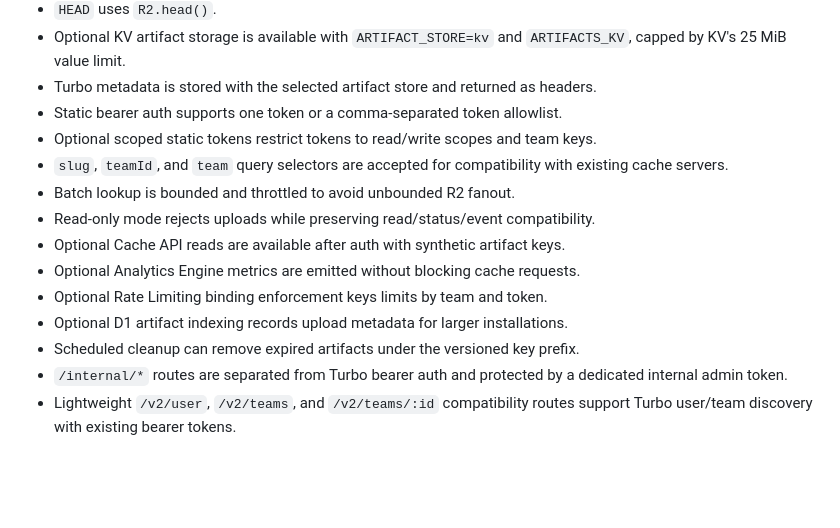
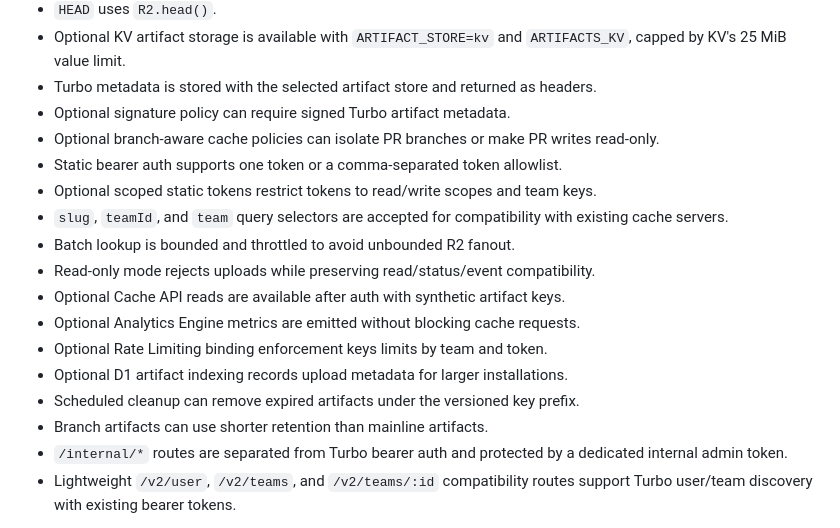
Before and after one commit to vaishnav-mk/turboflare, a Markdown page: README.md, the part around one of its changes. Rendered like a GitHub page; blank space fills up the shorter version.

```diff
--- a/README.md
+++ b/README.md
@@ -35,6 +35,8 @@ Current implementation details:
 - `HEAD` uses `R2.head()`.
 - Optional KV artifact storage is available with `ARTIFACT_STORE=kv` and `ARTIFACTS_KV`, capped by KV's 25 MiB value limit.
 - Turbo metadata is stored with the selected artifact store and returned as headers.
+- Optional signature policy can require signed Turbo artifact metadata.
+- Optional branch-aware cache policies can isolate PR branches or make PR writes read-only.
 - Static bearer auth supports one token or a comma-separated token allowlist.
 - Optional scoped static tokens restrict tokens to read/write scopes and team keys.
 - `slug`, `teamId`, and `team` query selectors are accepted for compatibility with existing cache servers.
@@ -45,6 +47,7 @@ Current implementation details:
 - Optional Rate Limiting binding enforcement keys limits by team and token.
 - Optional D1 artifact indexing records upload metadata for larger installations.
 - Scheduled cleanup can remove expired artifacts under the versioned key prefix.
+- Branch artifacts can use shorter retention than mainline artifacts.
 - `/internal/*` routes are separated from Turbo bearer auth and protected by a dedicated internal admin token.
 - Lightweight `/v2/user`, `/v2/teams`, and `/v2/teams/:id` compatibility routes support Turbo user/team discovery with existing bearer tokens.
 
```
Also changed, not shown: other parts of README.md (+51 -0 lines).
